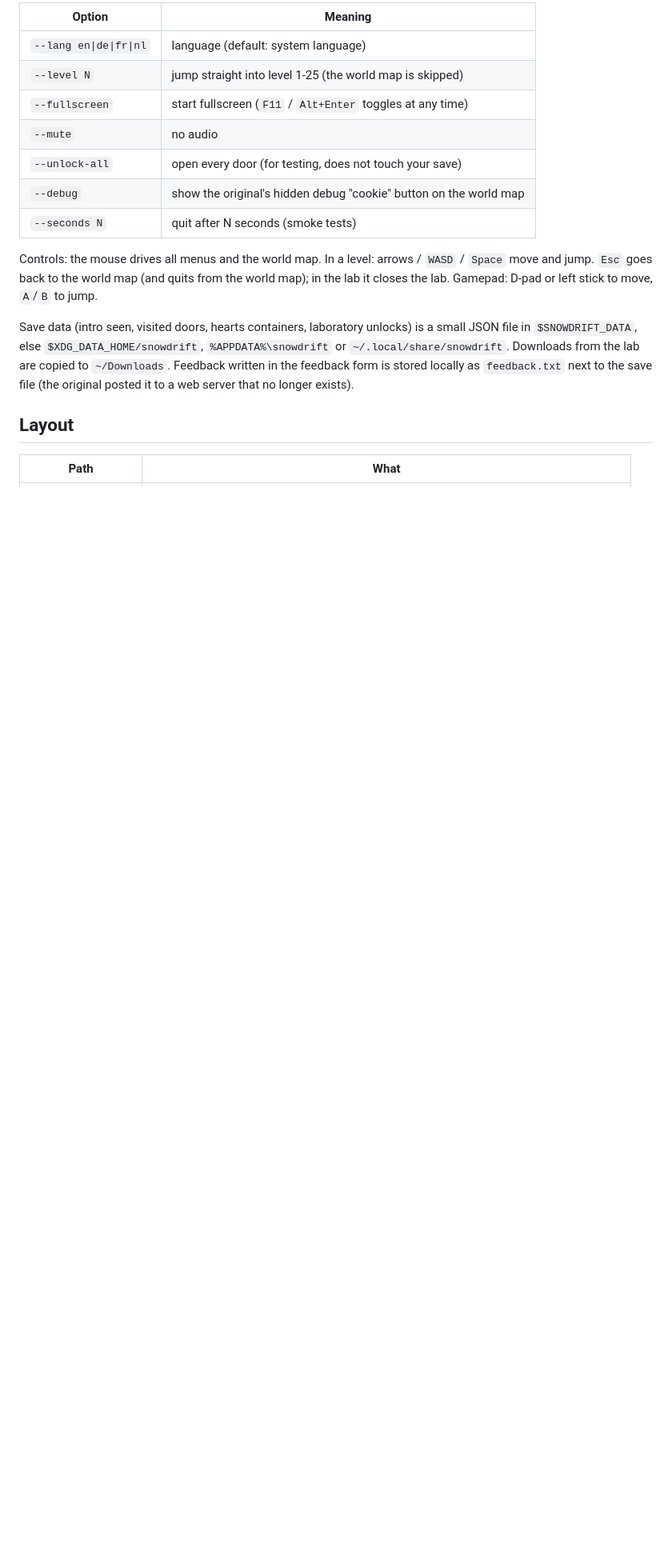
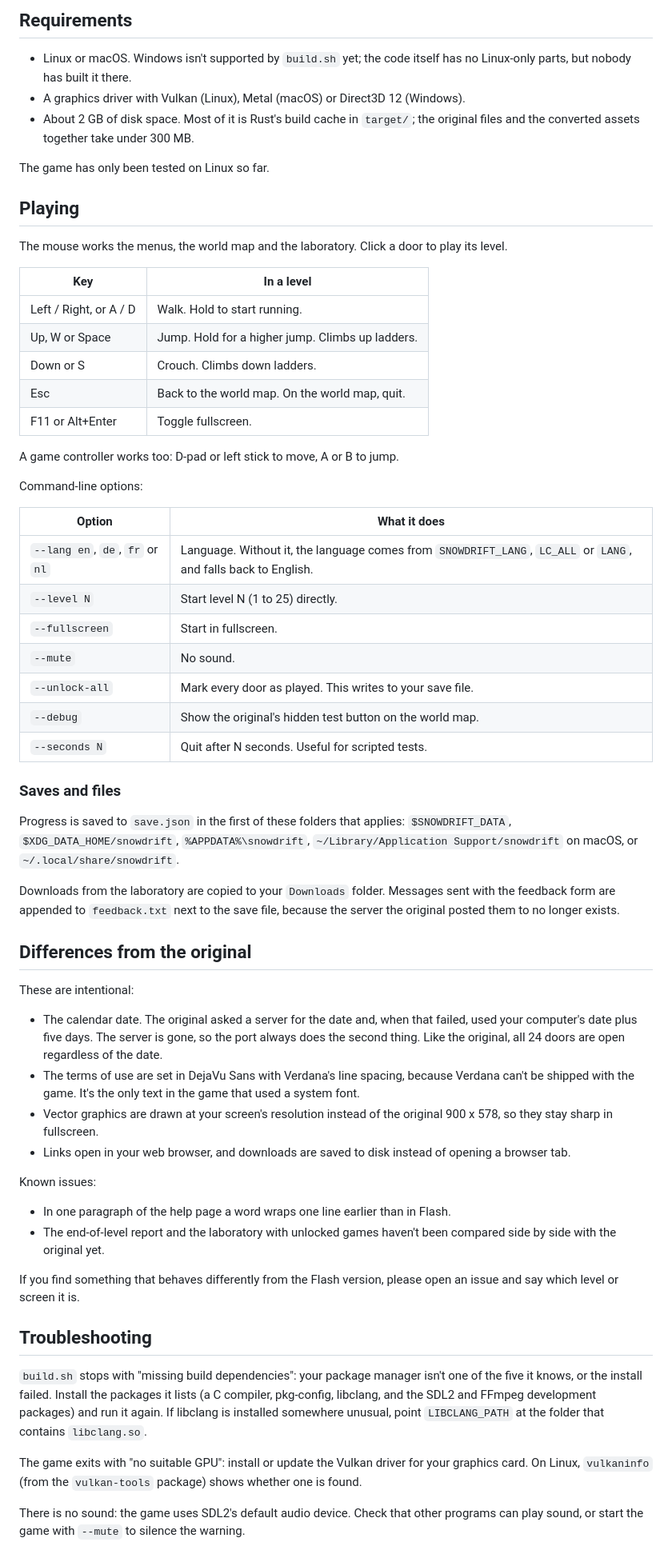
Before and after one commit to carl0srmz/snowy, a Markdown page: README.md, the part around one of its changes. Shown at 80% size. Rendered like a GitHub page; blank space fills up the shorter version.

```diff
--- a/README.md
+++ b/README.md
@@ -41,24 +51,82 @@ screenshots are read from `data/` there; they are not duplicated into `assets/`)
 
-| Option | Meaning |
+## Requirements
+
+- Linux or macOS. Windows isn't supported by `build.sh` yet; the code itself has no Linux-only
+  parts, but nobody has built it there.
+- A graphics driver with Vulkan (Linux), Metal (macOS) or Direct3D 12 (Windows).
+- About 2 GB of disk space. Most of it is Rust's build cache in `target/`; the original files
+  and the converted assets together take under 300 MB.
+
+The game has only been tested on Linux so far.
+
+## Playing
+
+The mouse works the menus, the world map and the laboratory. Click a door to play its level.
+
+| Key | In a level |
 |---|---|
-| `--lang en\|de\|fr\|nl` | language (default: system language) |
-| `--level N` | jump straight into level 1-25 (the world map is skipped) |
-| `--fullscreen` | start fullscreen (`F11` / `Alt+Enter` toggles at any time) |
-| `--mute` | no audio |
-| `--unlock-all` | open every door (for testing, does not touch your save) |
-| `--debug` | show the original's hidden debug "cookie" button on the world map |
-| `--seconds N` | quit after N seconds (smoke tests) |
+| Left / Right, or A / D | Walk. Hold to start running. |
+| Up, W or Space | Jump. Hold for a higher jump. Climbs up ladders. |
+| Down or S | Crouch. Climbs down ladders. |
+| Esc | Back to the world map. On the world map, quit. |
+| F11 or Alt+Enter | Toggle fullscreen. |
 
-Controls: the mouse drives all menus and the world map. In a level: arrows / `WASD` / `Space`
-move and jump. `Esc` goes back to the world map (and quits from the world map); in the lab it
-closes the lab. Gamepad: D-pad or left stick to move, `A`/`B` to jump.
+A game controller works too: D-pad or left stick to move, A or B to jump.
 
-Save data (intro seen, visited doors, hearts containers, laboratory unlocks) is a small JSON file in
-`$SNOWDRIFT_DATA`, else `$XDG_DATA_HOME/snowdrift`, `%APPDATA%\snowdrift` or
-`~/.local/share/snowdrift`. Downloads from the lab are copied to `~/Downloads`. Feedback written in
-the feedback form is stored locally as `feedback.txt` next to the save file (the original posted it
-to a web server that no longer exists).
+Command-line options:
 
-## Layout
+| Option | What it does |
+|---|---|
+| `--lang en`, `de`, `fr` or `nl` | Language. Without it, the language comes from `SNOWDRIFT_LANG`, `LC_ALL` or `LANG`, and falls back to English. |
+| `--level N` | Start level N (1 to 25) directly. |
+| `--fullscreen` | Start in fullscreen. |
+| `--mute` | No sound. |
+| `--unlock-all` | Mark every door as played. This writes to your save file. |
+| `--debug` | Show the original's hidden test button on the world map. |
+| `--seconds N` | Quit after N seconds. Useful for scripted tests. |
 
-| Path | What |
+### Saves and files
+
+Progress is saved to `save.json` in the first of these folders that applies:
+`$SNOWDRIFT_DATA`, `$XDG_DATA_HOME/snowdrift`, `%APPDATA%\snowdrift`,
+`~/Library/Application Support/snowdrift` on macOS, or `~/.local/share/snowdrift`.
+
+Downloads from the laboratory are copied to your `Downloads` folder. Messages sent with the
+feedback form are appended to `feedback.txt` next to the save file, because the server the original
+posted them to no longer exists.
+
+## Differences from the original
+
+These are intentional:
+
+- The calendar date. The original asked a server for the date and, when that failed, used your
+  computer's date plus five days. The server is gone, so the port always does the second thing.
+  Like the original, all 24 doors are open regardless of the date.
+- The terms of use are set in DejaVu Sans with Verdana's line spacing, because Verdana can't be
+  shipped with the game. It's the only text in the game that used a system font.
+- Vector graphics are drawn at your screen's resolution instead of the original 900 x 578, so they
+  stay sharp in fullscreen.
+- Links open in your web browser, and downloads are saved to disk instead of opening a browser tab.
+
+Known issues:
+
+- In one paragraph of the help page a word wraps one line earlier than in Flash.
+- The end-of-level report and the laboratory with unlocked games haven't been compared
+  side by side with the original yet.
+
+If you find something that behaves differently from the Flash version, please open an issue and say
+which level or screen it is.
+
+## Troubleshooting
+
+`build.sh` stops with "missing build dependencies": your package manager isn't one of the five it
+knows, or the install failed. Install the packages it lists (a C compiler, pkg-config, libclang,
+and the SDL2 and FFmpeg development packages) and run it again. If libclang is installed somewhere
+unusual, point `LIBCLANG_PATH` at the folder that contains `libclang.so`.
+
+The game exits with "no suitable GPU": install or update the Vulkan driver for your graphics card.
+On Linux, `vulkaninfo` (from the `vulkan-tools` package) shows whether one is found.
+
+There is no sound: the game uses SDL2's default audio device. Check that other programs can play
+sound, or start the game with `--mute` to silence the warning.
+
```
Also changed, not shown: other parts of README.md (+74 -78 lines), docs/HOW-IT-WORKS.md (added, +76 -0 lines), docs/screenshots/intro.png (added), docs/screenshots/lab.png (added), docs/screenshots/level-3.png (added), docs/screenshots/world-map.png (added).
